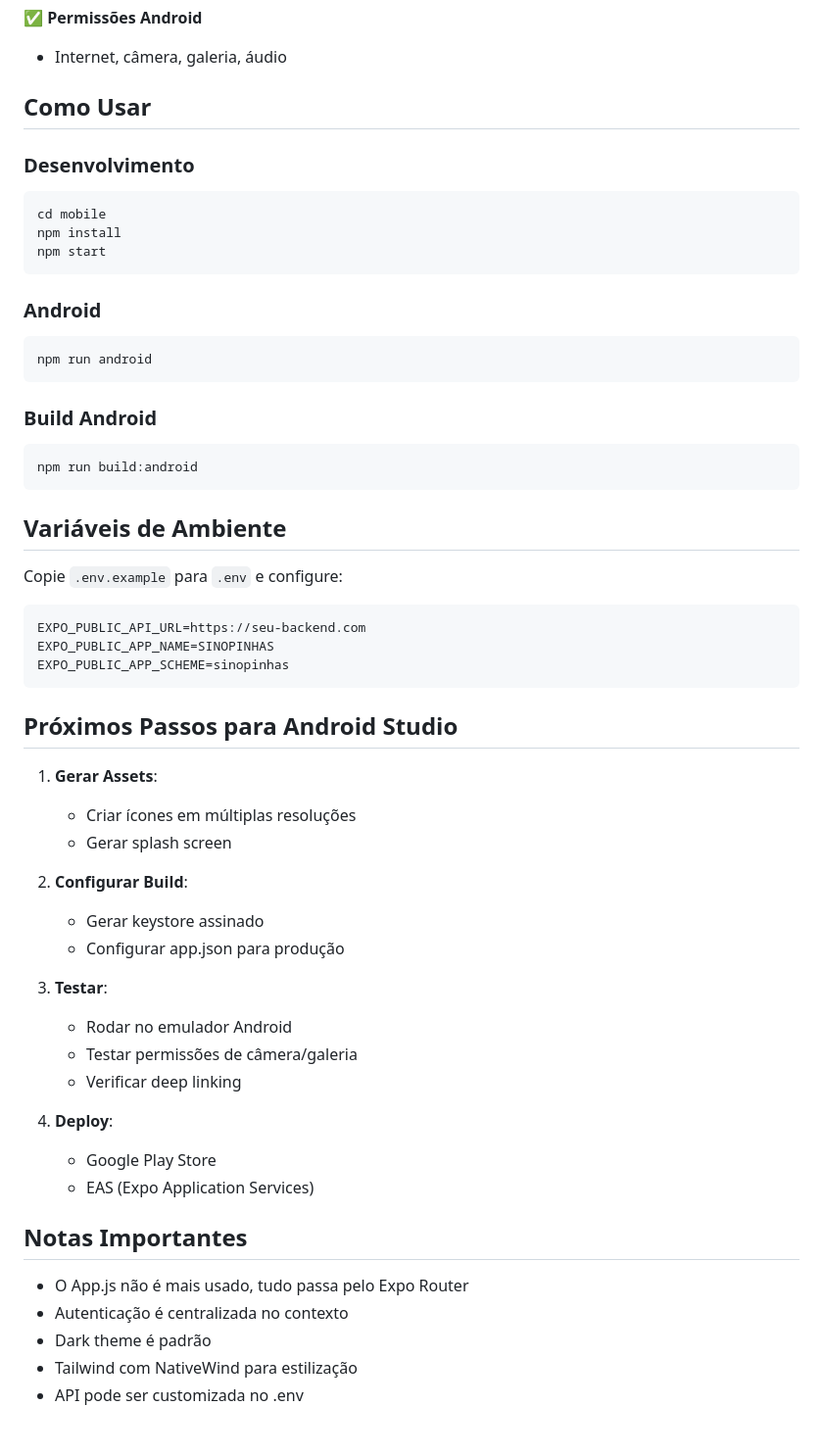
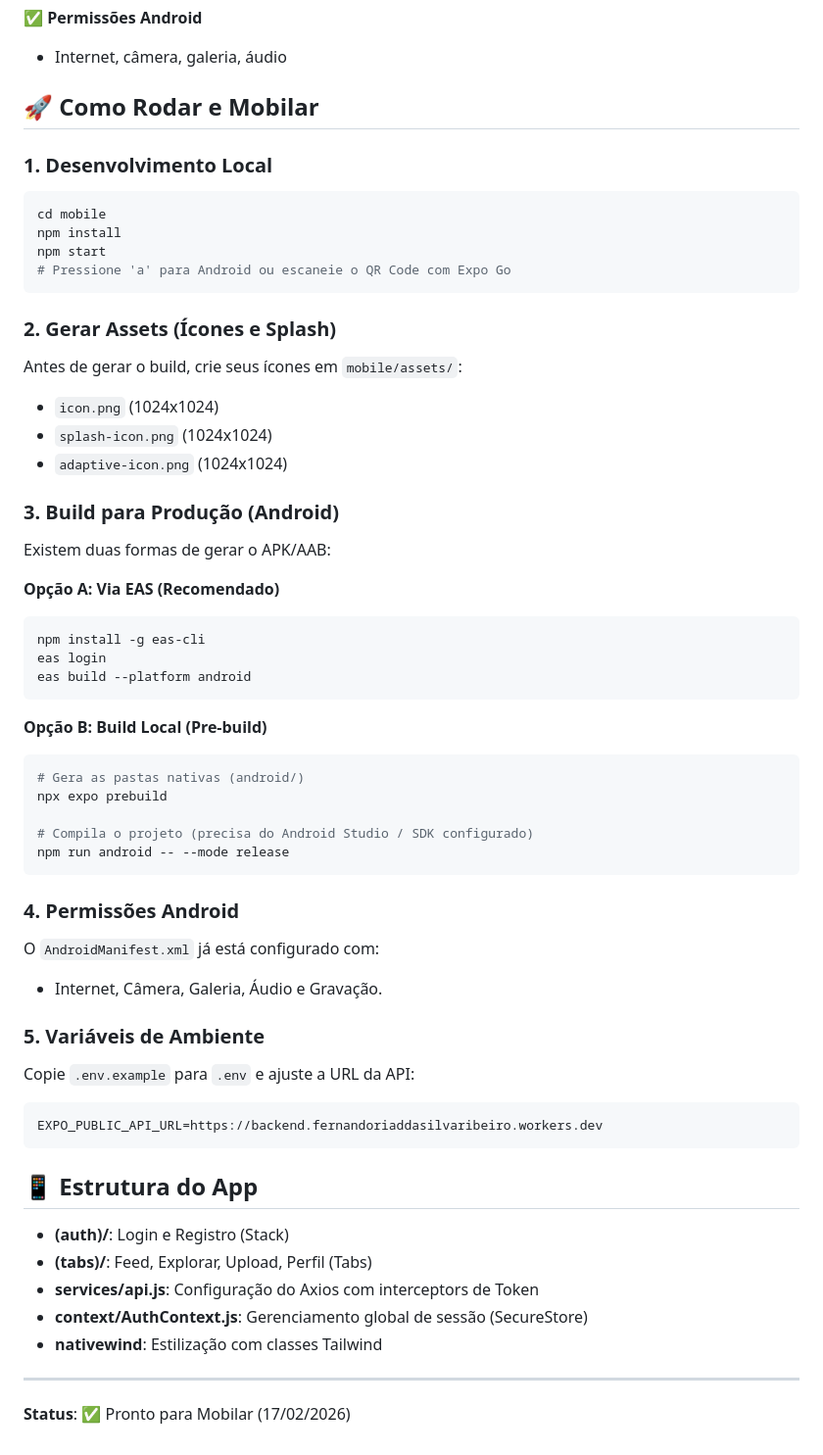
Before and after one commit to SHURIKA6/SINOPINHAS, a Markdown page: mobile/README.md, the part around the change. Shown at 98% size. Drawn GitHub-style.

Commit message:
docs(mobile): consolidate documentation and remove redundant files

````diff
--- a/mobile/README.md
+++ b/mobile/README.md
@@ -73,58 +73,58 @@ mobile/
 ✅ **Permissões Android**
 - Internet, câmera, galeria, áudio
 
-## Como Usar
+## 🚀 Como Rodar e Mobilar
 
-### Desenvolvimento
+### 1. Desenvolvimento Local
 ```bash
 cd mobile
 npm install
 npm start
+# Pressione 'a' para Android ou escaneie o QR Code com Expo Go
 ```
 
-### Android
+### 2. Gerar Assets (Ícones e Splash)
+Antes de gerar o build, crie seus ícones em `mobile/assets/`:
+- `icon.png` (1024x1024)
+- `splash-icon.png` (1024x1024)
+- `adaptive-icon.png` (1024x1024)
+
+### 3. Build para Produção (Android)
+Existem duas formas de gerar o APK/AAB:
+
+**Opção A: Via EAS (Recomendado)**
 ```bash
-npm run android
+npm install -g eas-cli
+eas login
+eas build --platform android
 ```
 
-### Build Android
+**Opção B: Build Local (Pre-build)**
 ```bash
-npm run build:android
+# Gera as pastas nativas (android/)
+npx expo prebuild
+
+# Compila o projeto (precisa do Android Studio / SDK configurado)
+npm run android -- --mode release
 ```
 
-## Variáveis de Ambiente
+### 4. Permissões Android
+O `AndroidManifest.xml` já está configurado com:
+- Internet, Câmera, Galeria, Áudio e Gravação.
 
-Copie `.env.example` para `.env` e configure:
-
+### 5. Variáveis de Ambiente
+Copie `.env.example` para `.env` e ajuste a URL da API:
 ```env
-EXPO_PUBLIC_API_URL=https://seu-backend.com
-EXPO_PUBLIC_APP_NAME=SINOPINHAS
-EXPO_PUBLIC_APP_SCHEME=sinopinhas
+EXPO_PUBLIC_API_URL=https://backend.fernandoriaddasilvaribeiro.workers.dev
 ```
 
-## Próximos Passos para Android Studio
+## 📱 Estrutura do App
 
-1. **Gerar Assets**:
-   - Criar ícones em múltiplas resoluções
-   - Gerar splash screen
+- **(auth)/**: Login e Registro (Stack)
+- **(tabs)/**: Feed, Explorar, Upload, Perfil (Tabs)
+- **services/api.js**: Configuração do Axios com interceptors de Token
+- **context/AuthContext.js**: Gerenciamento global de sessão (SecureStore)
+- **nativewind**: Estilização com classes Tailwind
 
-2. **Configurar Build**:
-   - Gerar keystore assinado
-   - Configurar app.json para produção
-
-3. **Testar**:
-   - Rodar no emulador Android
-   - Testar permissões de câmera/galeria
-   - Verificar deep linking
-
-4. **Deploy**:
-   - Google Play Store
-   - EAS (Expo Application Services)
-
-## Notas Importantes
-
-- O App.js não é mais usado, tudo passa pelo Expo Router
-- Autenticação é centralizada no contexto
-- Dark theme é padrão
-- Tailwind com NativeWind para estilização
-- API pode ser customizada no .env
+---
+**Status**: ✅ Pronto para Mobilar (17/02/2026)
````
